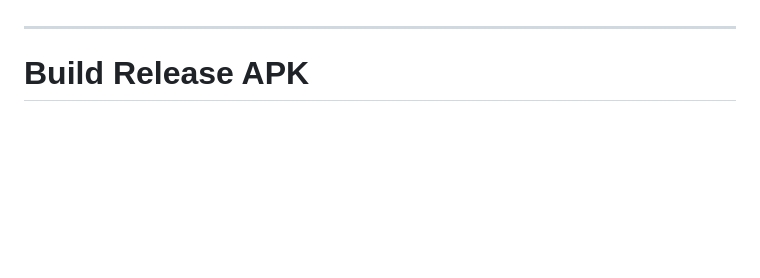
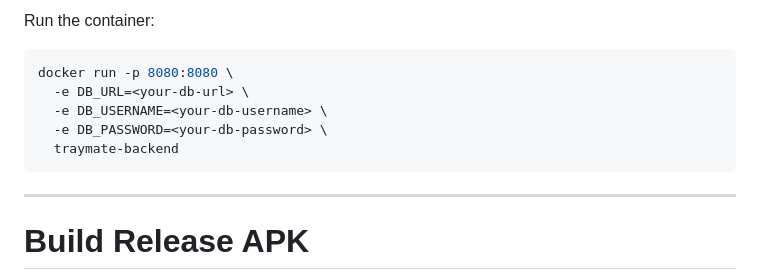
Before and after one commit to aloepker/TrayMate, a Markdown page: README.md, the part around one of its changes. GitHub-like rendering; blank space fills up the shorter version.

Commit message:
updated README with local backend and Docker setup

````diff
--- a/README.md
+++ b/README.md
@@ -175,3 +255,12 @@ you must configure the AI API with your personal API key before building the pro
+Run the container:
+
+```bash
+docker run -p 8080:8080 \
+  -e DB_URL=<your-db-url> \
+  -e DB_USERNAME=<your-db-username> \
+  -e DB_PASSWORD=<your-db-password> \
+  traymate-backend
+```
 
 ---
 
````
Also changed, not shown: other parts of README.md (+82 -2 lines).
